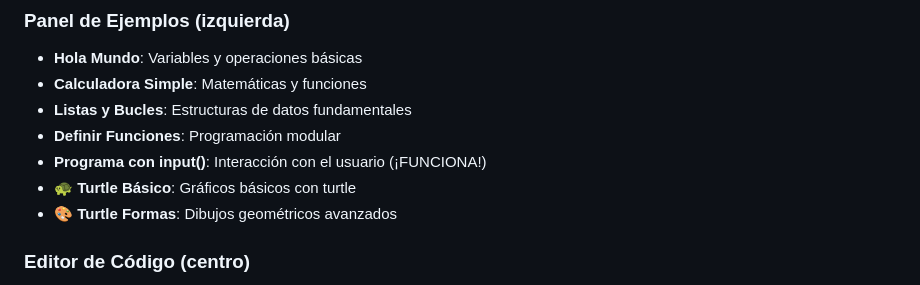
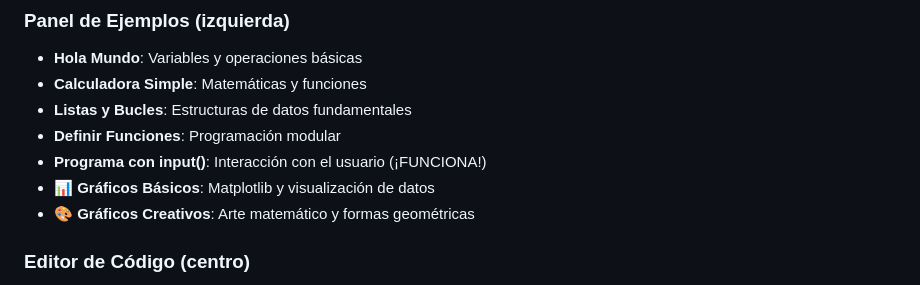
Before and after one commit to disenioWeb2025/oa_turtle_python, a Markdown page: instrucciones-uso-ide.md, the part around the change printed below. Rendered like a GitHub page.

```diff
--- a/instrucciones-uso-ide.md
+++ b/instrucciones-uso-ide.md
@@ -26,8 +26,8 @@ Tienes un archivo llamado `python-ide-funcional.html` que es tu IDE completo de
 - **Listas y Bucles**: Estructuras de datos fundamentales
 - **Definir Funciones**: Programación modular
 - **Programa con input()**: Interacción con el usuario (¡FUNCIONA!)
-- **🐢 Turtle Básico**: Gráficos básicos con turtle
-- **🎨 Turtle Formas**: Dibujos geométricos avanzados
+- **📊 Gráficos Básicos**: Matplotlib y visualización de datos
+- **🎨 Gráficos Creativos**: Arte matemático y formas geométricas
 
 ### Editor de Código (centro)
 - Editor profesional con resaltado de sintaxis
```
Also changed, not shown: other parts of instrucciones-uso-ide.md (+27 -18 lines).
